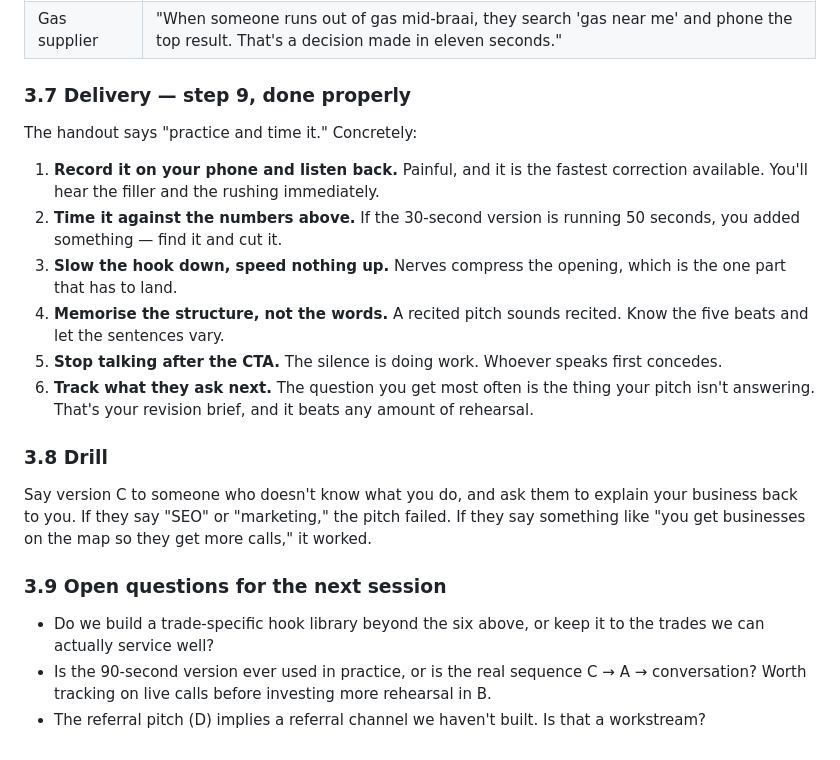
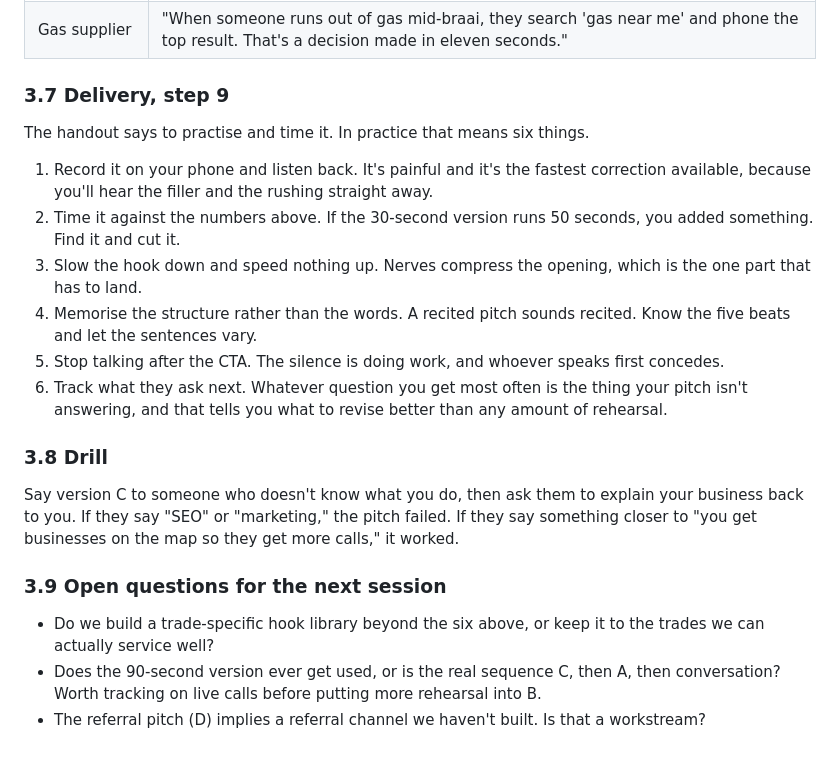
Before and after one commit to Wellew98/Clarity-Clicks, a Markdown page: docs/SALES-PLAYBOOK.md, the part around one of its changes. Rendered like a GitHub page.

```diff
--- a/docs/SALES-PLAYBOOK.md
+++ b/docs/SALES-PLAYBOOK.md
@@ -585,32 +590,32 @@ Only the first sentence changes. Everything after it is fixed.
 | Clinic | "When a parent needs a doctor on a Sunday, they search and they call. Do they find you or the practice down the road?" |
 | Gas supplier | "When someone runs out of gas mid-braai, they search 'gas near me' and phone the top result. That's a decision made in eleven seconds." |
 
-### 3.7 Delivery — step 9, done properly
+### 3.7 Delivery, step 9
 
-The handout says "practice and time it." Concretely:
+The handout says to practise and time it. In practice that means six things.
 
-1. **Record it on your phone and listen back.** Painful, and it is the fastest correction
-   available. You'll hear the filler and the rushing immediately.
-2. **Time it against the numbers above.** If the 30-second version is running 50 seconds, you
-   added something — find it and cut it.
-3. **Slow the hook down, speed nothing up.** Nerves compress the opening, which is the one part
+1. Record it on your phone and listen back. It's painful and it's the fastest correction
+   available, because you'll hear the filler and the rushing straight away.
+2. Time it against the numbers above. If the 30-second version runs 50 seconds, you added
+   something. Find it and cut it.
+3. Slow the hook down and speed nothing up. Nerves compress the opening, which is the one part
    that has to land.
-4. **Memorise the structure, not the words.** A recited pitch sounds recited. Know the five
+4. Memorise the structure rather than the words. A recited pitch sounds recited. Know the five
    beats and let the sentences vary.
-5. **Stop talking after the CTA.** The silence is doing work. Whoever speaks first concedes.
-6. **Track what they ask next.** The question you get most often is the thing your pitch isn't
-   answering. That's your revision brief, and it beats any amount of rehearsal.
+5. Stop talking after the CTA. The silence is doing work, and whoever speaks first concedes.
+6. Track what they ask next. Whatever question you get most often is the thing your pitch isn't
+   answering, and that tells you what to revise better than any amount of rehearsal.
 
 ### 3.8 Drill
 
-Say version C to someone who doesn't know what you do, and ask them to explain your business
-back to you. If they say "SEO" or "marketing," the pitch failed. If they say something like
+Say version C to someone who doesn't know what you do, then ask them to explain your business
+back to you. If they say "SEO" or "marketing," the pitch failed. If they say something closer to
 "you get businesses on the map so they get more calls," it worked.
 
 ### 3.9 Open questions for the next session
 
 - Do we build a trade-specific hook library beyond the six above, or keep it to the trades we
   can actually service well?
-- Is the 90-second version ever used in practice, or is the real sequence C → A → conversation?
-  Worth tracking on live calls before investing more rehearsal in B.
+- Does the 90-second version ever get used, or is the real sequence C, then A, then conversation?
+  Worth tracking on live calls before putting more rehearsal into B.
 - The referral pitch (D) implies a referral channel we haven't built. Is that a workstream?
```
Also changed, not shown: other parts of docs/SALES-PLAYBOOK.md (+79 -74 lines).
